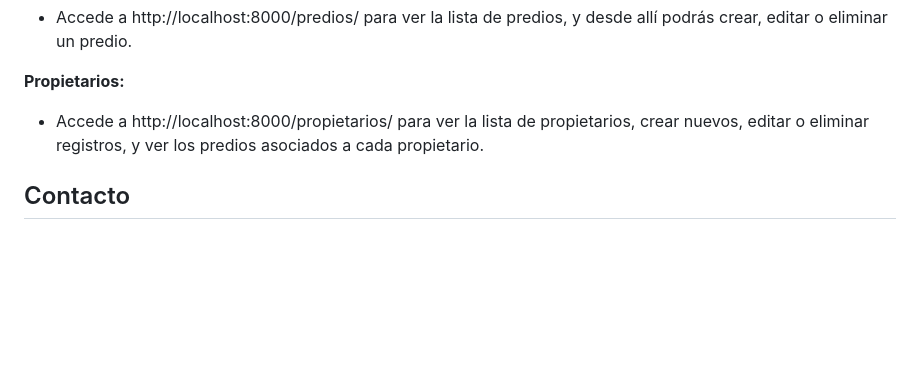
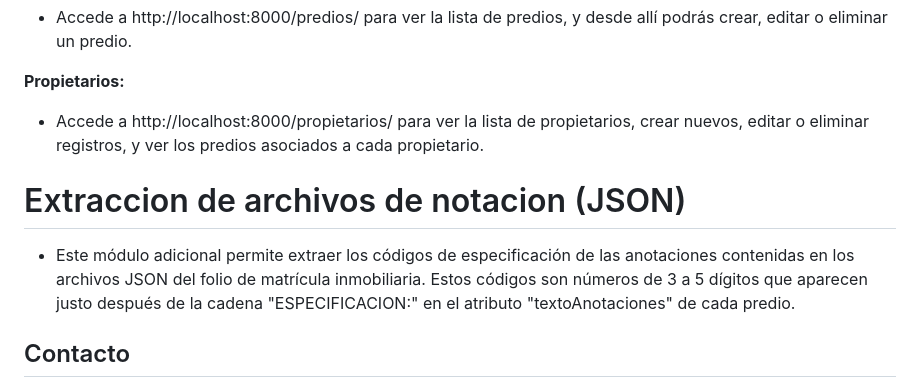
Before and after one commit to Cristopher1178Col/arkandha, a Markdown page: README.md, the part around the change. Drawn GitHub-style; blank space fills up the shorter version.

```diff
--- a/README.md
+++ b/README.md
@@ -104,6 +104,9 @@ Este proyecto es una aplicación web desarrollada con Django para la administrac
 **Propietarios:**
 - Accede a http://localhost:8000/propietarios/ para ver la lista de propietarios, crear nuevos, editar o eliminar registros, y ver los predios asociados a cada propietario.
 
+# Extraccion de archivos de notacion (JSON)
+- Este módulo adicional permite extraer los códigos de especificación de las anotaciones contenidas en los archivos JSON del folio de matrícula inmobiliaria. Estos códigos son números de 3 a 5 dígitos que aparecen justo después de la cadena "ESPECIFICACION:" en el atributo "textoAnotaciones" de cada predio.
+
 ## Contacto
 - **Nombre: Cristopher Benavides**
 - **Email: benavidesramirez316@gmail.com**
```
